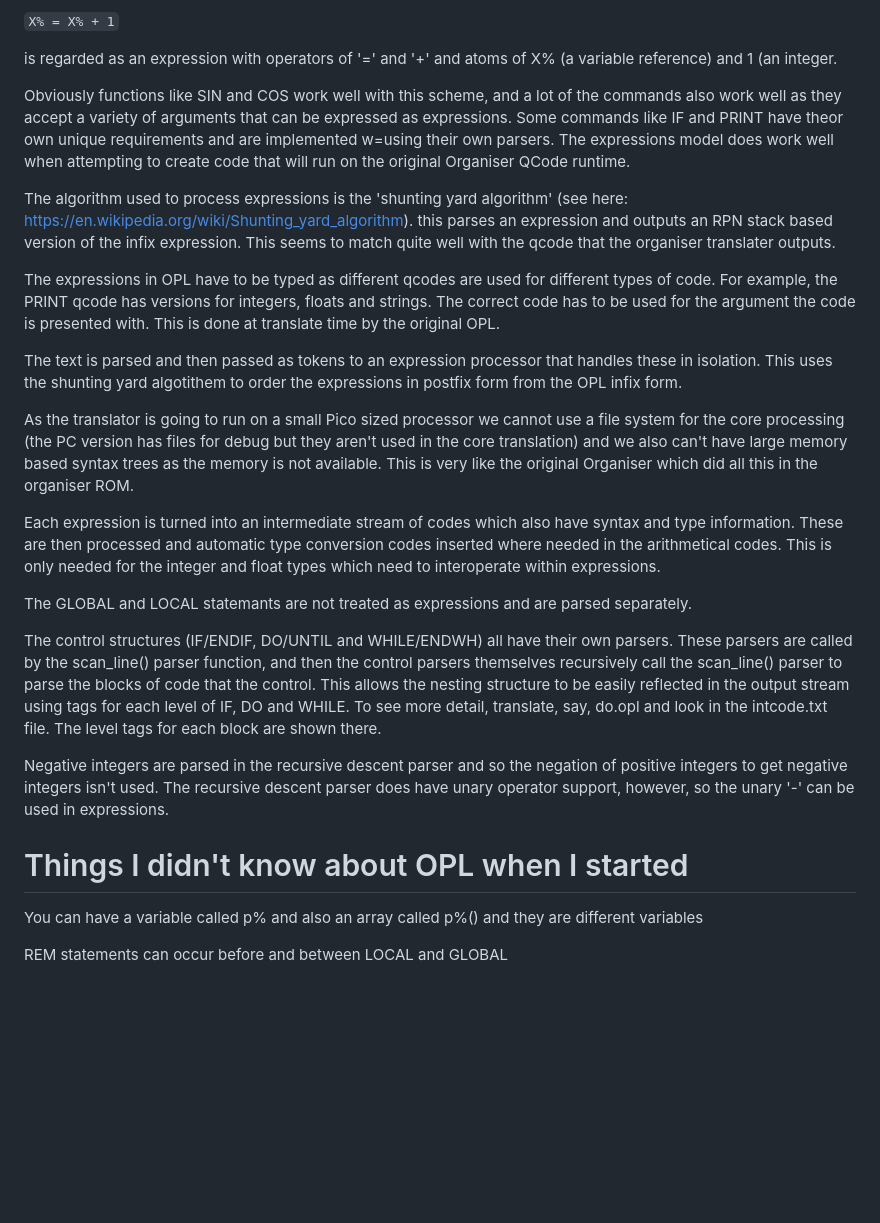
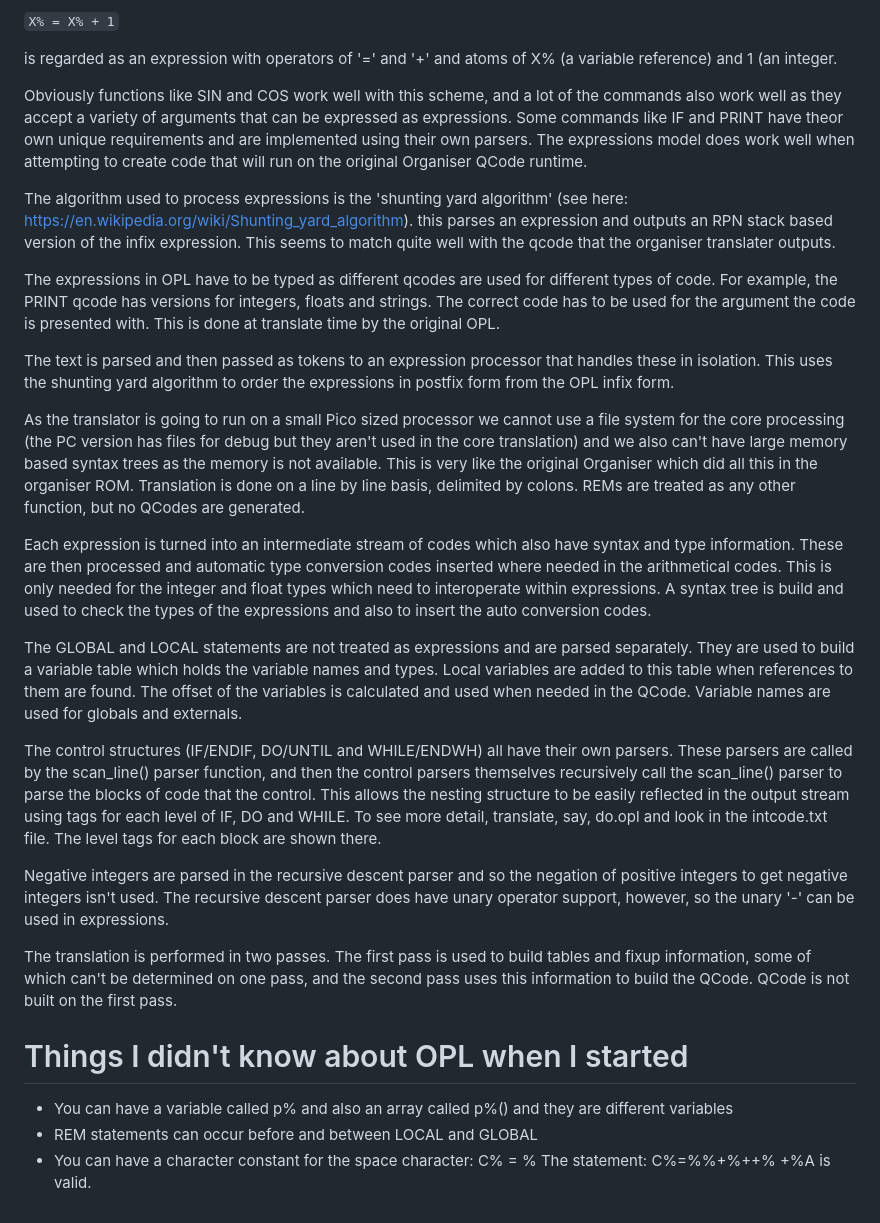
Before and after one commit to blackjetrock/newopl, a Markdown page: README.md, the part around the change. Rendered like a GitHub page; blank space fills up the shorter version.

```diff
--- a/README.md
+++ b/README.md
@@ -92,28 +92,35 @@ Commands are generally treated as expressions, so:
 
 is regarded as an expression with operators of '=' and '+' and atoms of X% (a variable reference) and 1 (an integer.
 
-Obviously functions like SIN and COS work well with this scheme, and a lot of the commands also work well as they accept a variety of arguments that can be expressed as expressions. Some commands like IF and PRINT have theor own unique requirements and are implemented w=using their own parsers. The expressions model does work well when attempting to create code that will run on the original Organiser QCode runtime.
+Obviously functions like SIN and COS work well with this scheme, and a lot of the commands also work well as they accept a variety of arguments that can be expressed as expressions. Some commands like IF and PRINT have theor own unique requirements and are implemented using their own parsers. The expressions model does work well when attempting to create code that will run on the original Organiser QCode runtime.
 
 The algorithm used to process expressions is the 'shunting yard algorithm' (see here: https://en.wikipedia.org/wiki/Shunting_yard_algorithm). this parses an expression and outputs an RPN stack based version of the infix expression. This seems to match quite well with the qcode that the organiser translater outputs.
 
 The expressions in OPL have to be typed as different qcodes are used for different types of code. For example, the PRINT qcode has versions for integers, floats and strings. The correct code has to be used for the argument the code is presented with. This is done at translate time by the original OPL.
 
-The text is parsed and then passed as tokens to an expression processor that handles these in isolation. This uses the shunting yard algotithem to order the expressions in postfix form from the OPL infix form.
+The text is parsed and then passed as tokens to an expression processor that handles these in isolation. This uses the shunting yard algorithm to order the expressions in postfix form from the OPL infix form.
 
-As the translator is going to run on a small Pico sized processor we cannot use a file system for the core processing (the PC version has files for debug but they aren't used in the core translation) and we also can't have large memory based syntax trees as the memory is not available. This is very like the original Organiser which did all this in the organiser ROM.
+As the translator is going to run on a small Pico sized processor we cannot use a file system for the core processing (the PC version has files for debug but they aren't used in the core translation) and we also can't have large memory based syntax trees as the memory is not available. This is very like the original Organiser which did all this in the organiser ROM. Translation is done on a line by line basis, delimited by colons. REMs are treated as any other function, but no QCodes are generated.
 
-Each expression is turned into an intermediate stream of codes which also have syntax and type information. These are then processed and automatic type conversion codes inserted where needed in the arithmetical codes. This is only needed for the integer and float types which need to interoperate within expressions.
+Each expression is turned into an intermediate stream of codes which also have syntax and type information. These are then processed and automatic type conversion codes inserted where needed in the arithmetical codes. This is only needed for the integer and float types which need to interoperate within expressions. A syntax tree is build and used to check the types of the expressions and also to insert the auto conversion codes.
 
-The GLOBAL and LOCAL statemants are not treated as expressions and are parsed separately.
+The GLOBAL and LOCAL statements are not treated as expressions and are parsed separately. They are used to build a variable table which holds the variable names and types. Local variables are added to this table when references to them are found. The offset of the variables is calculated and used when needed in the QCode. Variable names are used for globals and externals.
 
 The control structures (IF/ENDIF, DO/UNTIL and WHILE/ENDWH) all have their own parsers. These parsers are called by the scan_line() parser function, and then the control parsers themselves recursively call the scan_line() parser to parse the blocks of code that the control. This allows the nesting structure to be easily reflected in the output stream using tags for each level of IF, DO and WHILE. To see more detail, translate, say, do.opl and look in the intcode.txt file. The level tags for each block are shown there.
 
 
 Negative integers are parsed in the recursive descent parser and so the negation of positive integers to get negative integers isn't used. The recursive descent parser does have unary operator support, however, so the unary '-' can be used in expressions.
 
+The translation is performed in two passes. The first pass is used to build tables and fixup information, some of which can't be determined on one pass, and the second pass uses this information to build the QCode. QCode is not built on the first pass.
+
+
 Things I didn't know about OPL when I started
 =============================================
 
-You can have a variable called p% and also an array called p%() and they are different variables
-
-REM statements can occur before and between LOCAL and GLOBAL
+* You can have a variable called p% and also an array called p%() and they are different variables
+* REM statements can occur before and between LOCAL and GLOBAL
+* You can have a character constant for the space character:
+     C% = %
+  The statement:
+     C%=%%+%++% +%A
+  is valid.
```
